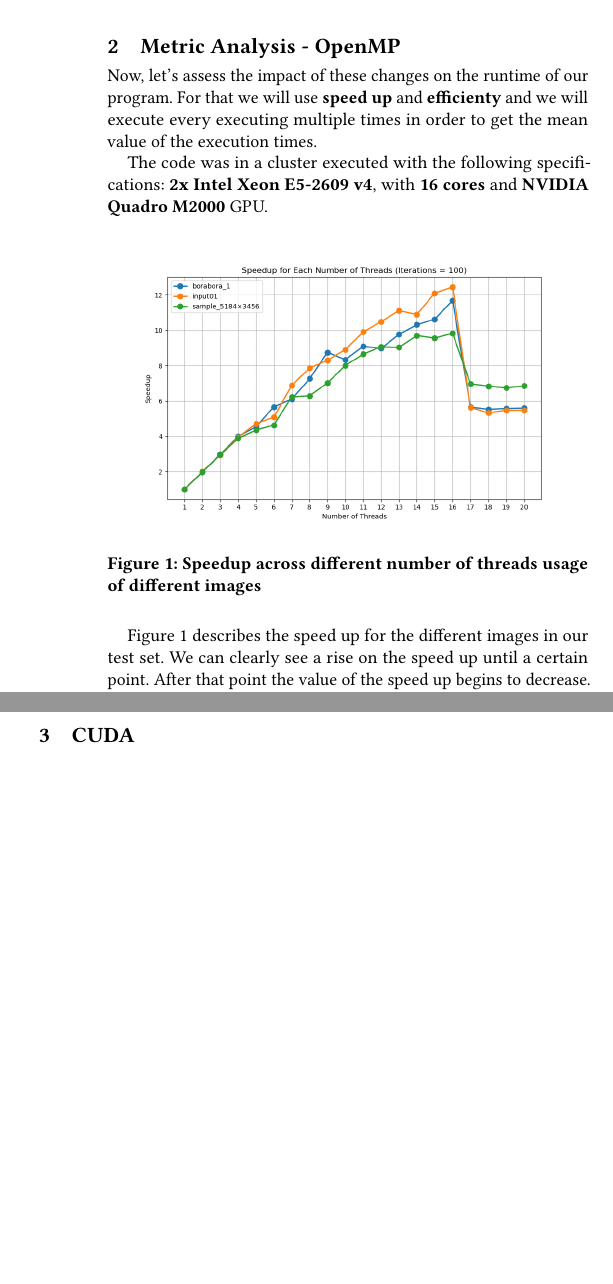
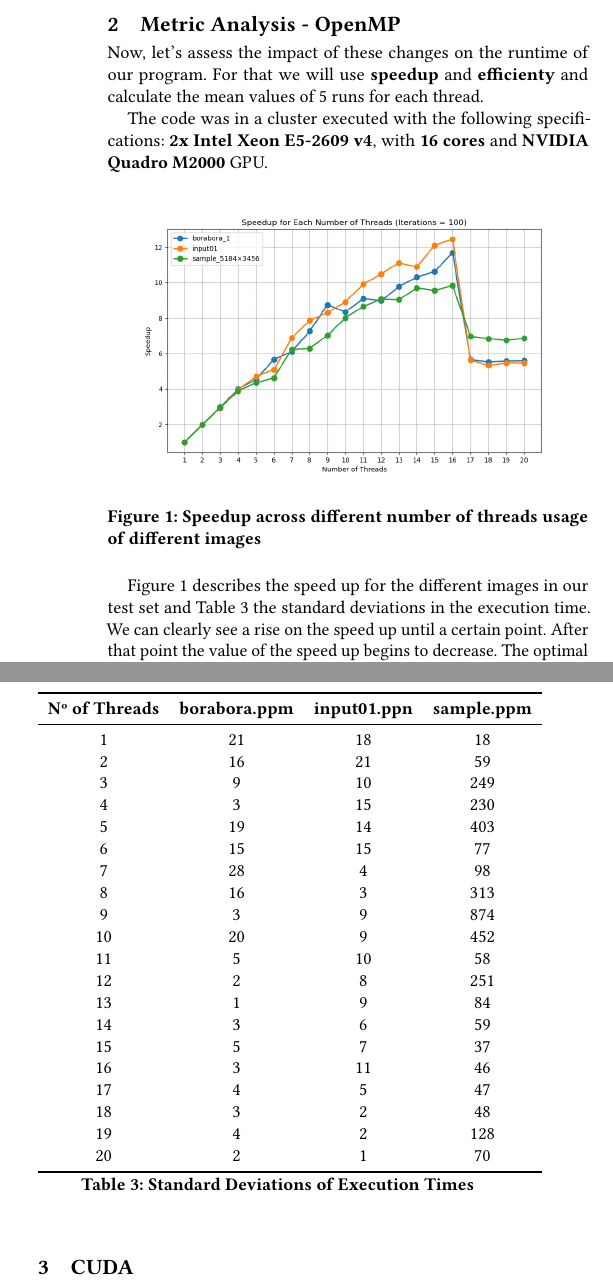
Before and after one commit to Gui28F/Histogram_Equalization, a LaTeX paper (report/template.tex): two parts of the columns of page 2 of 4, joined at a grey line, cut so that both start at the same text, the shorter picture padded with empty space. Compiled offline with pdfLaTeX.

Commit message:
Standard Deviation Table
Co-Authored-By: Guilherme Fernandes <84087774+Gui28F@users.noreply.github.com>

```diff
--- a/report/template.tex
+++ b/report/template.tex
@@ -156,7 +156,7 @@ It's important to justify our reasoning. We used \texttt{\textbf{static}} in eve
 \end{table}
 
 \section{Metric Analysis - OpenMP}
-Now, let's assess the impact of these changes on the runtime of our program. For that we will use \textbf{speed up} and \textbf{efficienty} and we will execute every executing multiple times in order to get the mean value of the execution times.
+Now, let's assess the impact of these changes on the runtime of our program. For that we will use \textbf{speedup} and \textbf{efficienty} and calculate the mean values of 5 runs for each thread.
 
 The code was in a cluster executed with the following specifications: \textbf{2x Intel Xeon E5-2609 v4}, with \textbf{16 cores} and \textbf{NVIDIA Quadro M2000} GPU.
 
@@ -167,11 +167,43 @@ The code was in a cluster executed with the following specifications: \textbf{2x
  \label{fig1}
 \end{figure}
 
-Figure \ref{fig1} describes the speed up for the different images in our test set. We can clearly see a rise on the speed up until a certain point. After that point the value of the speed up begins to decrease. The optimal \texttt{NR\_THREADS} to perform the computation is 16.
+Figure \ref{fig1} describes the speed up for the different images in our test set and Table \ref{table:standard_deviations} the standard deviations in the execution time. We can clearly see a rise on the speed up until a certain point. After that point the value of the speed up begins to decrease. The optimal \texttt{NR\_THREADS} to perform the computation is 16.
 
 In order to calculate the efficiency we will use the best result that we had: the one with 16 threads. For that we define $S_{16}$ which is the speed up with 16 threads and it will be equal to $$S_{16} \approx 11$$
 
 And the efficiency of the parallelel implementation in Section 1 get's us an efficiency value of: $$E_{16} = \frac{S_{16}}{16} \approx 69\%$$
+
+\begin{table}[h!]
+\centering
+\begin{tabular}{cccc}
+\toprule
+\textbf{Nº of Threads} & \textbf{borabora.ppm} & \textbf{input01.ppn} & \textbf{sample.ppm} \\
+\midrule
+1  & 21 & 18 & 18  \\
+2  & 16 & 21 & 59  \\
+3  & 9  & 10 & 249 \\
+4  & 3  & 15 & 230 \\
+5  & 19 & 14 & 403 \\
+6  & 15 & 15 & 77  \\
+7  & 28 & 4  & 98  \\
+8  & 16 & 3  & 313 \\
+9  & 3  & 9  & 874 \\
+10 & 20 & 9  & 452 \\
+11 & 5  & 10 & 58  \\
+12 & 2  & 8  & 251 \\
+13 & 1  & 9  & 84  \\
+14 & 3  & 6  & 59  \\
+15 & 5  & 7  & 37  \\
+16 & 3  & 11 & 46  \\
+17 & 4  & 5  & 47  \\
+18 & 3  & 2  & 48  \\
+19 & 4  & 2  & 128 \\
+20 & 2  & 1  & 70  \\
+\bottomrule
+\end{tabular}
+\caption{Standard Deviations of Execution Times}
+\label{table:standard_deviations}
+\end{table}
 
 \section{CUDA}
 We've attained speed enhancements leveraging the OpenMP library for parallelizing our code. However, there exists an avenue to further escalate our computational efficiency. By harnessing the GPU architecture through CUDA, we can unlock additional acceleration potential.
```
Also changed, not shown: report/template.pdf, report/template.tex (4 more changed lines), 3 other files.
